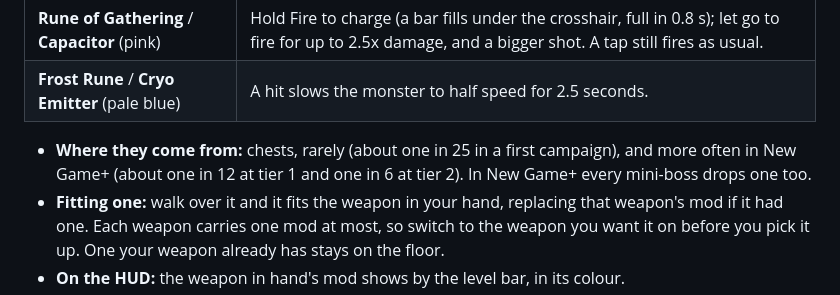
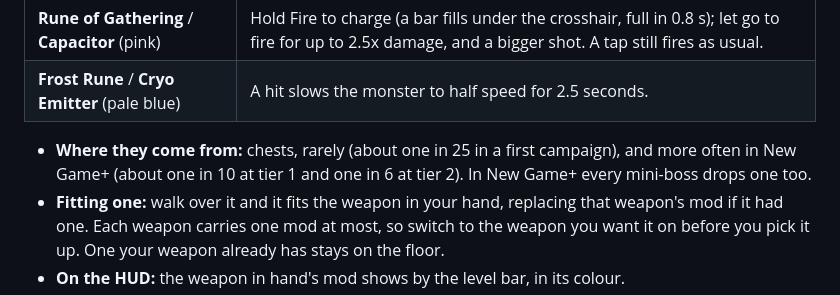
Before and after one commit to adamfoxdev/classic_doom_clone_cheap_pc, a Markdown page: README.md, the part around the change. GitHub-like rendering.

Commit message:
README: New Game+ mod odds at tier 1
Co-Authored-By: Claude Opus 5.5 <noreply@anthropic.com>
Claude-Session: https://claude.ai/code/session_01Cd95BVWVCBoytmQDLRrWJ5

```diff
--- a/README.md
+++ b/README.md
@@ -542,7 +542,7 @@ Rare attachments that change how a weapon behaves. There are four, each a glowin
 | **Frost Rune** / **Cryo Emitter** (pale blue) | A hit slows the monster to half speed for 2.5 seconds. |
 
 - **Where they come from:** chests, rarely (about one in 25 in a first campaign), and more often in New Game+
-  (about one in 12 at tier 1 and one in 6 at tier 2). In New Game+ every mini-boss drops one too.
+  (about one in 10 at tier 1 and one in 6 at tier 2). In New Game+ every mini-boss drops one too.
 - **Fitting one:** walk over it and it fits the weapon in your hand, replacing that weapon's mod if it had one. Each
   weapon carries one mod at most, so switch to the weapon you want it on before you pick it up. One your weapon
   already has stays on the floor.
```
